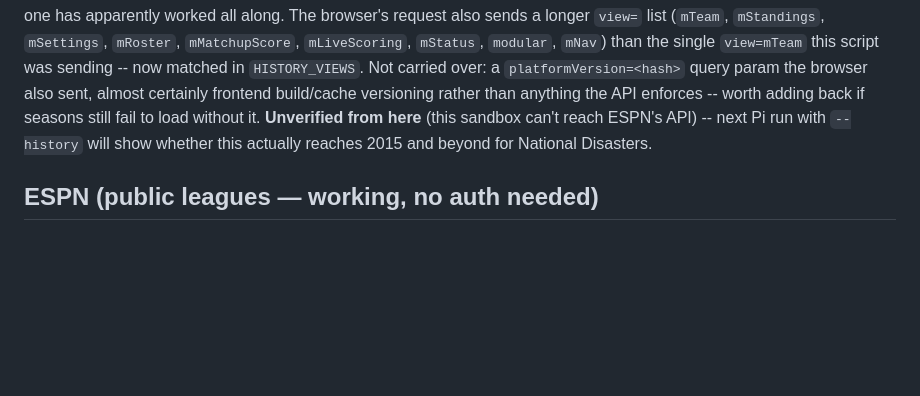
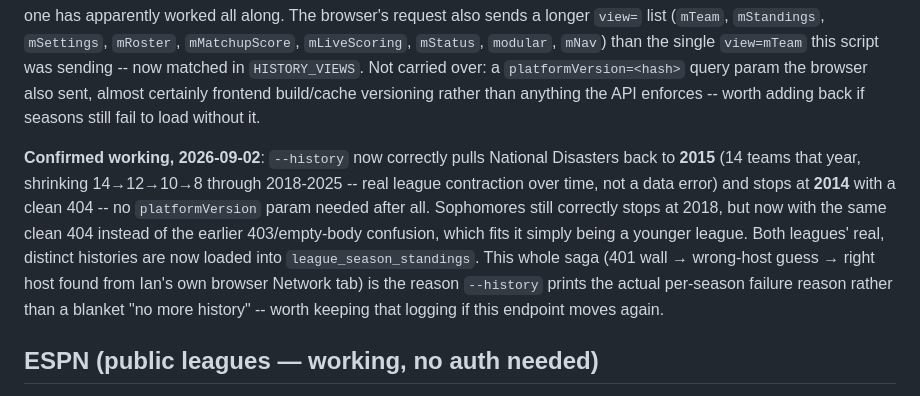
Before and after one commit to Ian-Heslin/Fantasy-Football-Apps, a Markdown page: fantasy-football-db/docs/sleeper-and-trade-value-pipeline.md, the part around the change. GitHub-like rendering; blank space fills up the shorter version.

Commit message:
Confirm ESPN history fix works: National Disasters now reaches 2015
Live run on the Pi: National Disasters correctly pulls back to 2015 (14
teams that year, shrinking to 8 by 2025 -- real contraction, not a data
issue) and stops at 2014 with a clean 404, no platformVersion param
needed. Sophomores still stops at 2018, now with the same clean 404
instead of the earlier 403/empty-body confusion, consistent with it
being the younger of the two leagues. Closes out the leagueHistory
host-mismatch investigation from the last few commits.

Co-Authored-By: Claude Sonnet 5 <noreply@anthropic.com>
Claude-Session: https://claude.ai/code/session_017nAMCN1AaoHvVydFHt53Qn

```diff
--- a/fantasy-football-db/docs/sleeper-and-trade-value-pipeline.md
+++ b/fantasy-football-db/docs/sleeper-and-trade-value-pipeline.md
@@ -196,9 +196,17 @@ server; the right one has apparently worked all along. The browser's request als
 `mStatus`, `modular`, `mNav`) than the single `view=mTeam` this script was sending -- now matched in
 `HISTORY_VIEWS`. Not carried over: a `platformVersion=<hash>` query param the browser also sent,
 almost certainly frontend build/cache versioning rather than anything the API enforces -- worth
-adding back if seasons still fail to load without it. **Unverified from here** (this sandbox can't
-reach ESPN's API) -- next Pi run with `--history` will show whether this actually reaches 2015 and
-beyond for National Disasters.
+adding back if seasons still fail to load without it.
+
+**Confirmed working, 2026-09-02**: `--history` now correctly pulls National Disasters back to
+**2015** (14 teams that year, shrinking 14→12→10→8 through 2018-2025 -- real league contraction
+over time, not a data error) and stops at **2014** with a clean 404 -- no `platformVersion` param
+needed after all. Sophomores still correctly stops at 2018, but now with the same clean 404 instead
+of the earlier 403/empty-body confusion, which fits it simply being a younger league. Both leagues'
+real, distinct histories are now loaded into `league_season_standings`. This whole saga (401 wall →
+wrong-host guess → right host found from Ian's own browser Network tab) is the reason `--history`
+prints the actual per-season failure reason rather than a blanket "no more history" -- worth keeping
+that logging if this endpoint moves again.
 
 ## ESPN (public leagues — working, no auth needed)
 Both of Ian's ESPN leagues are public, so no `SWID`/`espn_s2` cookies are needed at all. Unlike
```
